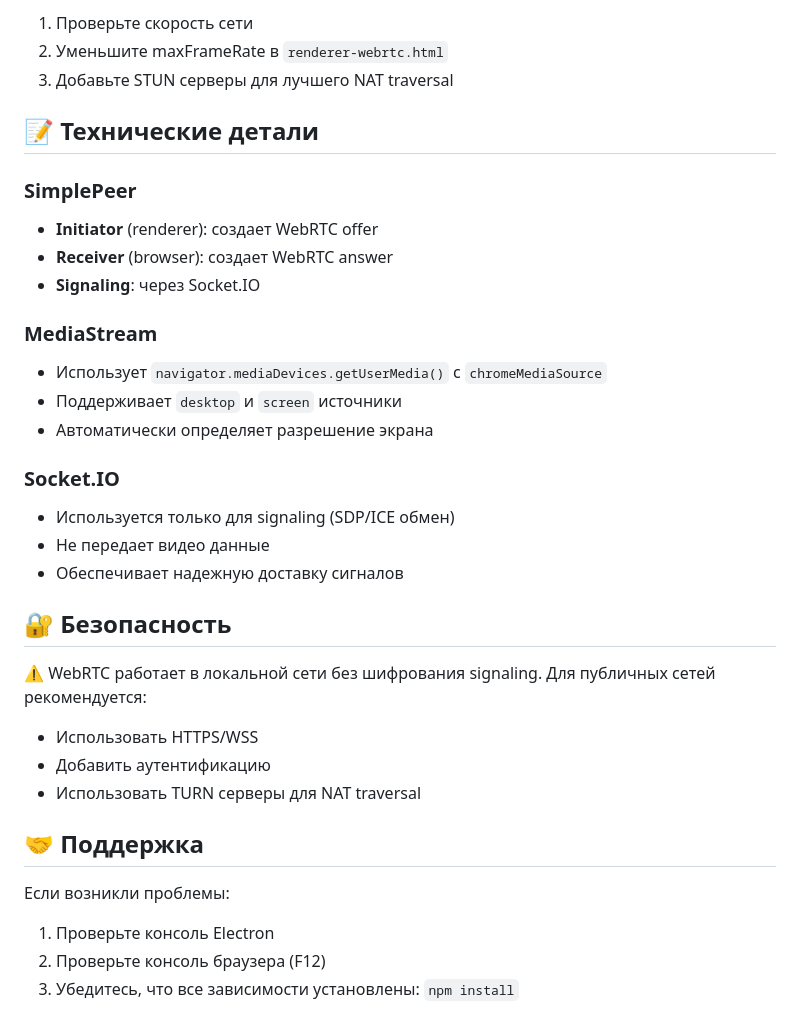
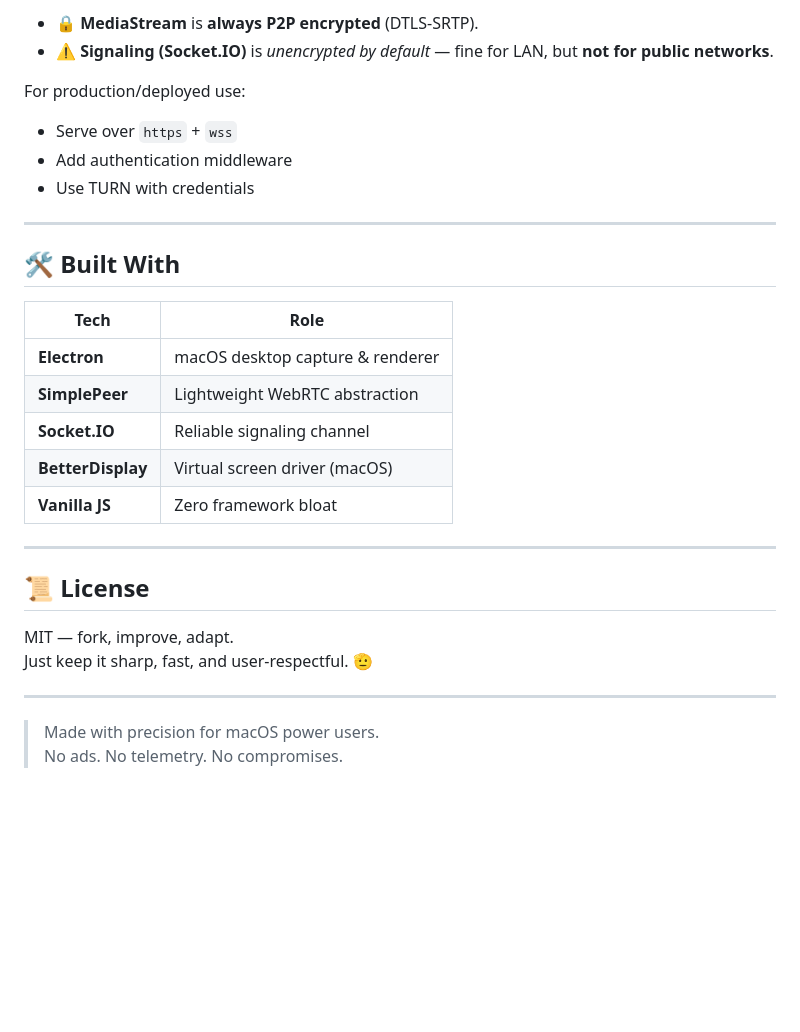
Before and after one commit to TonyShipel/4mac2screen, a Markdown page: README.md, the part around the change printed below. GitHub-like rendering; blank space fills up the shorter version.

```diff
--- a/README.md
+++ b/README.md
@@ -114,38 +109,32 @@ const peer = new SimplePeer({
 
-1. Проверьте скорость сети
-2. Уменьшите maxFrameRate в `renderer-webrtc.html`
-3. Добавьте STUN серверы для лучшего NAT traversal
+- 🔒 **MediaStream** is **always P2P encrypted** (DTLS-SRTP).
+- ⚠️ **Signaling (Socket.IO)** is *unencrypted by default* — fine for LAN, but **not for public networks**.
 
-## 📝 Технические детали
+For production/deployed use:
+- Serve over `https` + `wss`
+- Add authentication middleware
+- Use TURN with credentials
 
-### SimplePeer
+---
 
-- **Initiator** (renderer): создает WebRTC offer
-- **Receiver** (browser): создает WebRTC answer
-- **Signaling**: через Socket.IO
+## 🛠 Built With
 
-### MediaStream
+| Tech             | Role                                  |
+|------------------|---------------------------------------|
+| **Electron**     | macOS desktop capture & renderer      |
+| **SimplePeer**   | Lightweight WebRTC abstraction        |
+| **Socket.IO**    | Reliable signaling channel            |
+| **BetterDisplay**| Virtual screen driver (macOS)         |
+| **Vanilla JS**   | Zero framework bloat                  |
 
-- Использует `navigator.mediaDevices.getUserMedia()` с `chromeMediaSource`
-- Поддерживает `desktop` и `screen` источники
-- Автоматически определяет разрешение экрана
+---
 
-### Socket.IO
+## 📜 License
 
-- Используется только для signaling (SDP/ICE обмен)
-- Не передает видео данные
-- Обеспечивает надежную доставку сигналов
+MIT — fork, improve, adapt.
+Just keep it sharp, fast, and user-respectful. 🫡
 
-## 🔐 Безопасность
+---
 
-⚠️ WebRTC работает в локальной сети без шифрования signaling. Для публичных сетей рекомендуется:
-- Использовать HTTPS/WSS
-- Добавить аутентификацию
-- Использовать TURN серверы для NAT traversal
-
-## 🤝 Поддержка
-
-Если возникли проблемы:
-1. Проверьте консоль Electron
-2. Проверьте консоль браузера (F12)
-3. Убедитесь, что все зависимости установлены: `npm install`
+> Made with precision for macOS power users.
+> No ads. No telemetry. No compromises.
```
Also changed, not shown: other parts of README.md (+79 -84 lines).
